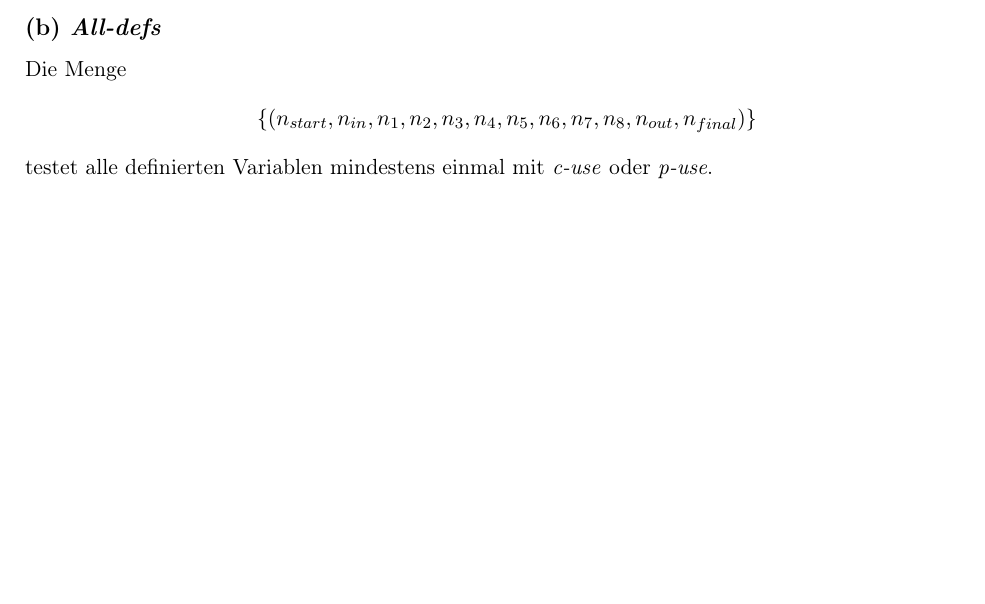
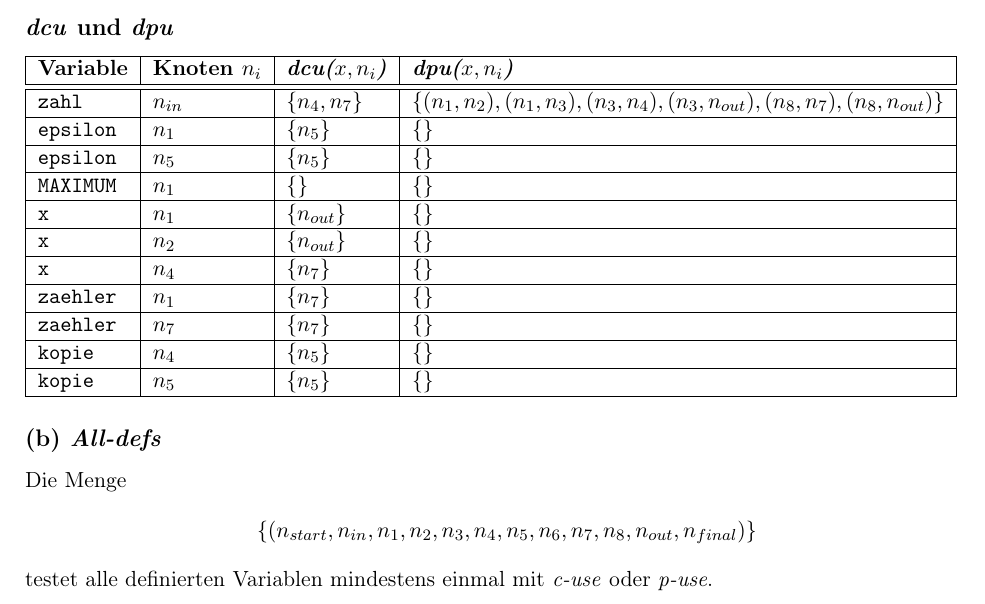
Before and after one commit to Paranoide/sq1213, a LaTeX document (blatt07/blatt07_lsg.tex): part of page 2 of 2, cut at the place of the change, the shorter picture padded with empty space. Compiled offline with pdfLaTeX; the source files are stored in an older character set and shown here as Unicode.

Commit message:
dcu und dpu angefangen

```diff
--- a/blatt07/blatt07_lsg.tex
+++ b/blatt07/blatt07_lsg.tex
@@ -32,6 +32,22 @@
 		\includegraphics[width=\columnwidth]{Aufg1a.png}
 	%\end{figure}
 	\newpage
+	\subsection*{\textit{dcu} und \textit{dpu}}
+	\begin{tabular}{|l|l|l|l|}\hline
+		\textbf{Variable} & \textbf{Knoten $n_i$} & \textbf{\textit{dcu($x, n_i$)}} & \textbf{\textit{dpu($x, n_i$)}} \\\hline\hline
+		\texttt{zahl}    & $n_{in}$ & \{$n_4, n_7$\}& \{$(n_1, n_2), (n_1, n_3), (n_3, n_4), (n_3, n_{out}), (n_8, n_7), (n_8, n_{out})$\} \\\hline
+		\texttt{epsilon} & $n_1$    & \{$n_5$\}     & \{$$\} \\\hline
+		\texttt{epsilon} & $n_5$    & \{$n_5$\}     & \{$$\} \\\hline
+		\texttt{MAXIMUM} & $n_1$    & \{$$\}        & \{$$\} \\\hline
+		\texttt{x}       & $n_1$    & \{$n_{out}$\} & \{$$\} \\\hline
+		\texttt{x}       & $n_2$    & \{$n_{out}$\} & \{$$\} \\\hline
+		\texttt{x}       & $n_4$    & \{$n_7$\}     & \{$$\} \\\hline
+		\texttt{zaehler} & $n_1$    & \{$n_7$\}     & \{$$\} \\\hline
+		\texttt{zaehler} & $n_7$    & \{$n_7$\}     & \{$$\} \\\hline
+		\texttt{kopie}   & $n_4$    & \{$n_5$\}     & \{$$\} \\\hline
+		\texttt{kopie}   & $n_5$    & \{$n_5$\}     & \{$$\} \\\hline
+	\end{tabular}
+
   \subsection*{(b) \textit{All-defs}}
 		Die Menge
 		\begin{align*}
```
Also changed, not shown: blatt07/blatt07_lsg.pdf.
